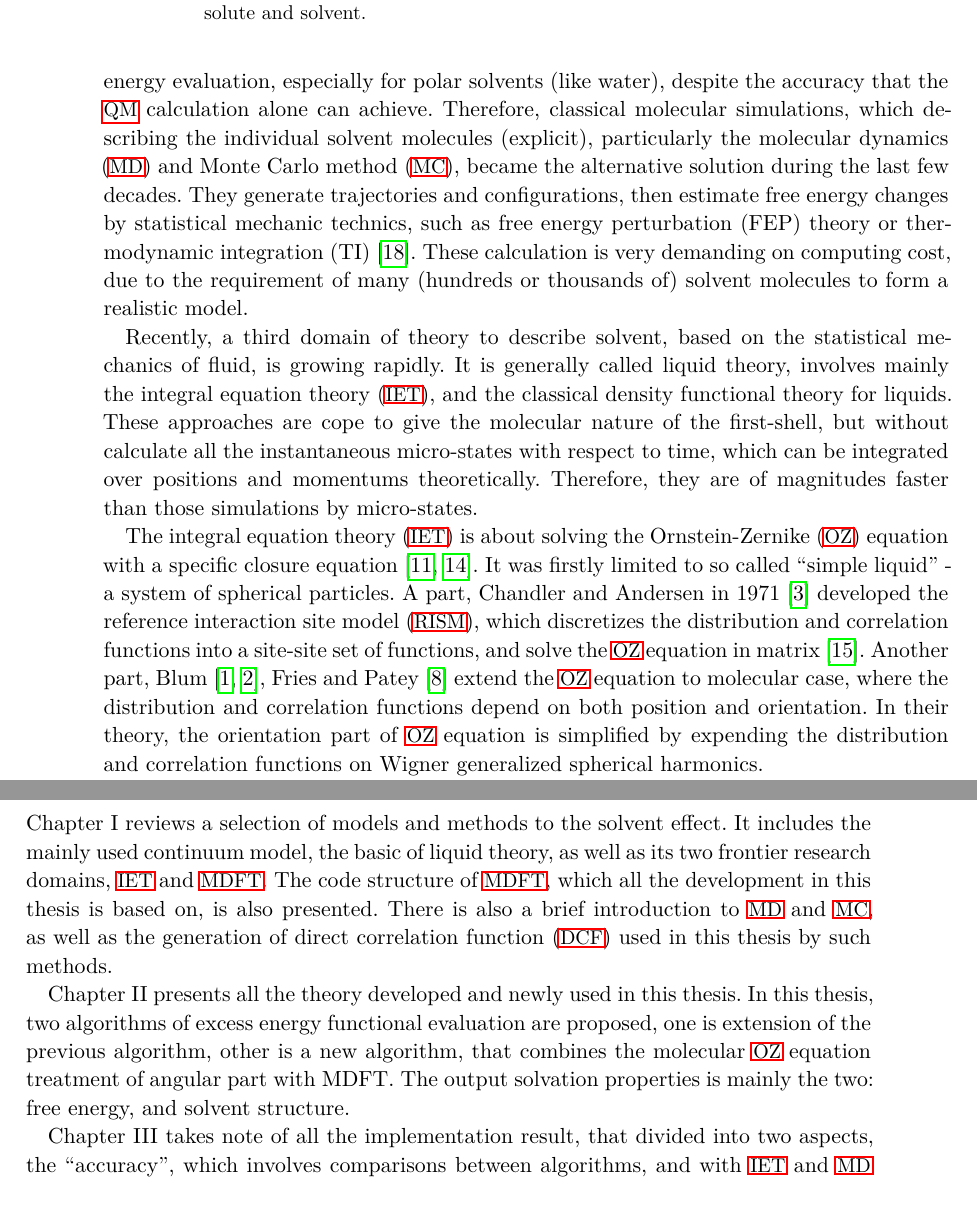
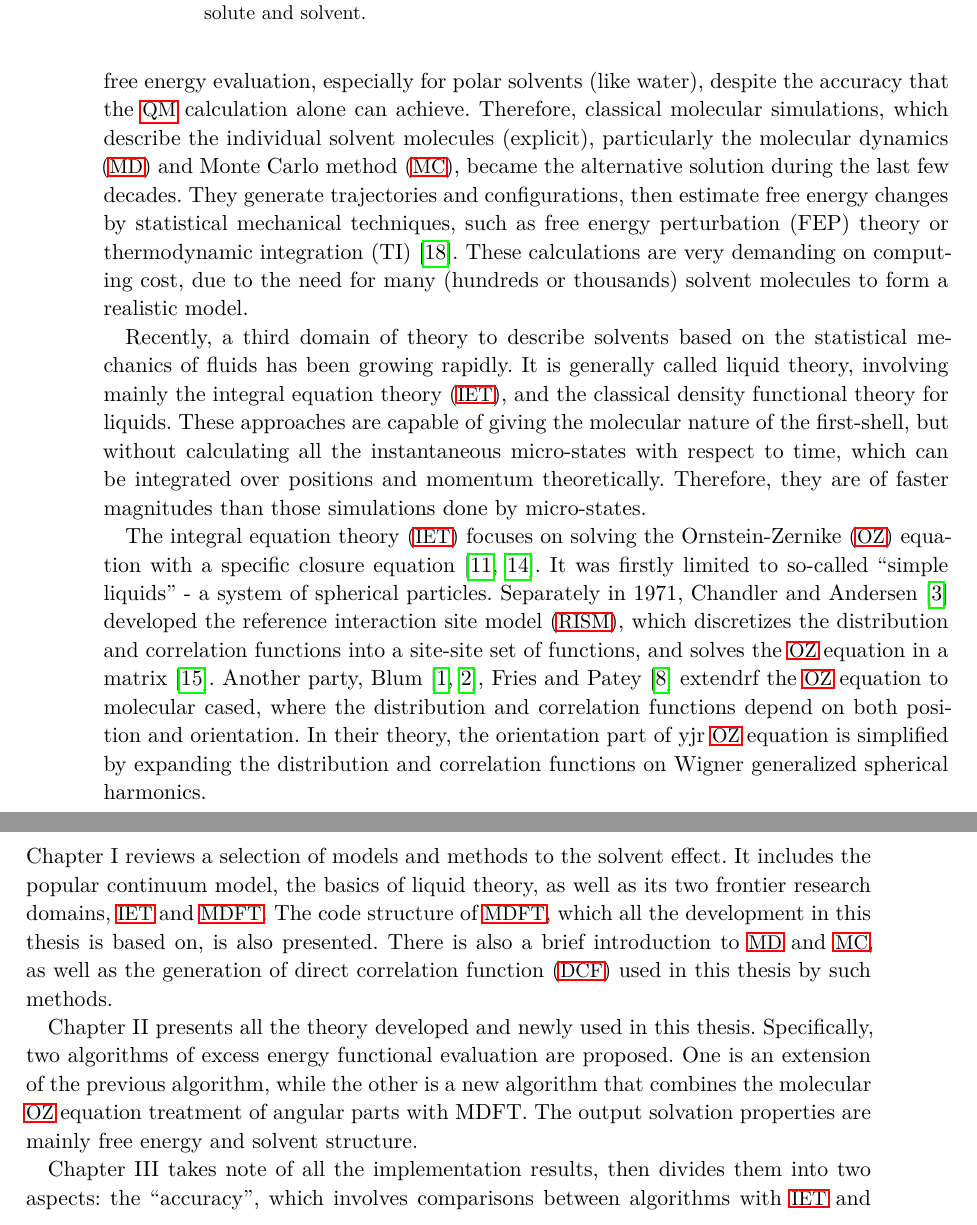
Before and after one commit to Hostiphre/M0921, a LaTeX thesis (Aha.tex, which reads Introduction.tex): two parts of pages 10 and 11 of 25, joined at a grey line, cut so that both start at the same text. Compiled offline with pdfLaTeX; a missing font is replaced by an installed copy or a similar font.

Commit message:
Update Introduction.tex

```diff
--- a/Introduction.tex
+++ b/Introduction.tex
@@ -83,36 +82,36 @@ are primarily located, often introduce sometimes huge error in free
+are primarily located, often introduce potentially huge errors in free
 energy evaluation, especially for polar solvents (like water), despite
 the accuracy that the \acs{QM} calculation alone can achieve. Therefore,
-classical molecular simulations, which describing the individual solvent
+classical molecular simulations, which describe the individual solvent
 molecules (explicit), particularly the molecular dynamics (\acs{MD})
 and Monte Carlo method (\acs{MC}), became the alternative solution
 during the last few decades. They generate trajectories and configurations,
-then estimate free energy changes by statistical mechanic technics,
+then estimate free energy changes by statistical mechanical techniques,
 such as free energy perturbation (FEP) theory or thermodynamic integration
-(TI) \citep{Jorgensen_1995_MC}. These calculation is very demanding
-on computing cost, due to the requirement of many (hundreds or thousands
-of) solvent molecules to form a realistic model.
+(TI) \citep{Jorgensen_1995_MC}. These calculations are very demanding
+on computing cost, due to the need for many (hundreds or thousands) solvent molecules to form a realistic model.
 
-Recently, a third domain of theory to describe solvent, based on the
-statistical mechanics of fluid, is growing rapidly. It is generally
-called liquid theory, involves mainly the integral equation theory
+Recently, a third domain of theory to describe solvents based on the
+statistical mechanics of fluids has been growing rapidly. It is generally
+called liquid theory, involving mainly the integral equation theory
 (\acs{IET}), and the classical density functional theory for liquids.
-These approaches are cope to give the molecular nature of the first-shell,
-but without calculate all the instantaneous micro-states with respect
-to time, which can be integrated over positions and momentums theoretically.
-Therefore, they are of magnitudes faster than those simulations by
+These approaches are capable of giving the molecular nature of the first-shell,
+but without calculating all the instantaneous micro-states with respect
+to time, which can be integrated over positions and momentum theoretically.
+Therefore, they are of faster magnitudes than those simulations done by
 micro-states.
 
-The integral equation theory (\acs{IET}) is about solving the Ornstein-Zernike
+The integral equation theory (\acs{IET}) focuses on solving the Ornstein-Zernike
 (\acs{OZ}) equation with a specific closure equation \citep{Hensen-McDonald,Gray-Gubbins}.
-It was firstly limited to so called ``simple liquid'' - a system
-of spherical particles. A part, Chandler and Andersen in 1971 \citep{Chandler_1972_RISM}
+It was firstly limited to so-called ``simple liquids'' - a system
+of spherical particles. Separately in 1971, Chandler and Andersen \citep{Chandler_1972_RISM}
 developed the reference interaction site model (\acs{RISM}), which
 discretizes the distribution and correlation functions into a site-site
-set of functions, and solve the \acs{OZ} equation in matrix \citep{hirata_molecular_2004}.
-Another part, Blum \citep{Blum_I,Blum_II}, Fries and Patey \citep{Fries_Patey_1985}
-extend the \acs{OZ} equation to molecular case, where the distribution
+set of functions, and solves the \acs{OZ} equation in a matrix \citep{hirata_molecular_2004}.
+Another party, Blum \citep{Blum_I,Blum_II}, Fries and Patey \citep{Fries_Patey_1985}
+extendrf the \acs{OZ} equation to molecular cased, where the distribution
 and correlation functions depend on both position and orientation.
-In their theory, the orientation part of \acs{OZ} equation is simplified
-by expending the distribution and correlation functions on Wigner
+In their theory, the orientation part of yjr \acs{OZ} equation is simplified
+by expanding the distribution and correlation functions on Wigner
 generalized spherical harmonics.
 
@@ -173,7 +172,7 @@ in detail in later chapters.
 \section{Scope of this thesis}
 
 Chapter I reviews a selection of models and methods to the solvent
-effect. It includes the mainly used continuum model, the basic of
+effect. It includes the popular continuum model, the basics of
 liquid theory, as well as its two frontier research domains, \acs{IET}
 and \acs{MDFT}. The code structure of \acs{MDFT}, which all the
 development in this thesis is based on, is also presented. There is
@@ -182,16 +181,16 @@ generation of direct correlation function (\acs{DCF}) used in this
 thesis by such methods.
 
 Chapter II presents all the theory developed and newly used in this
-thesis. In this thesis, two algorithms of excess energy functional
-evaluation are proposed, one is extension of the previous algorithm,
-other is a new algorithm, that combines the molecular \acs{OZ} equation
-treatment of angular part with MDFT. The output solvation properties
-is mainly the two: free energy, and solvent structure.
+thesis. Specifically, two algorithms of excess energy functional
+evaluation are proposed. One is an extension of the previous algorithm,
+while the other is a new algorithm that combines the molecular \acs{OZ} equation
+treatment of angular parts with MDFT. The output solvation properties
+are mainly free energy and solvent structure.
 
-Chapter III takes note of all the implementation result, that divided
-into two aspects, the ``accuracy'', which involves comparisons between
-algorithms, and with \acs{IET} and \acs{MD} results; and the ``efficiency'',
-which evaluate the computing cost of the code, both in sequential
-and parallelized version.
+Chapter III takes note of all the implementation results, then divides them
+into two aspects: the ``accuracy'', which involves comparisons between
+algorithms with \acs{IET} and \acs{MD} results; and the ``efficiency'',
+which evaluates the computing cost of the code, both in sequential
+and parallelized versions.
 
 Chapter VI gives some application to ions and molecules.
```
Also changed, not shown: Introduction.tex (37 more changed lines).
